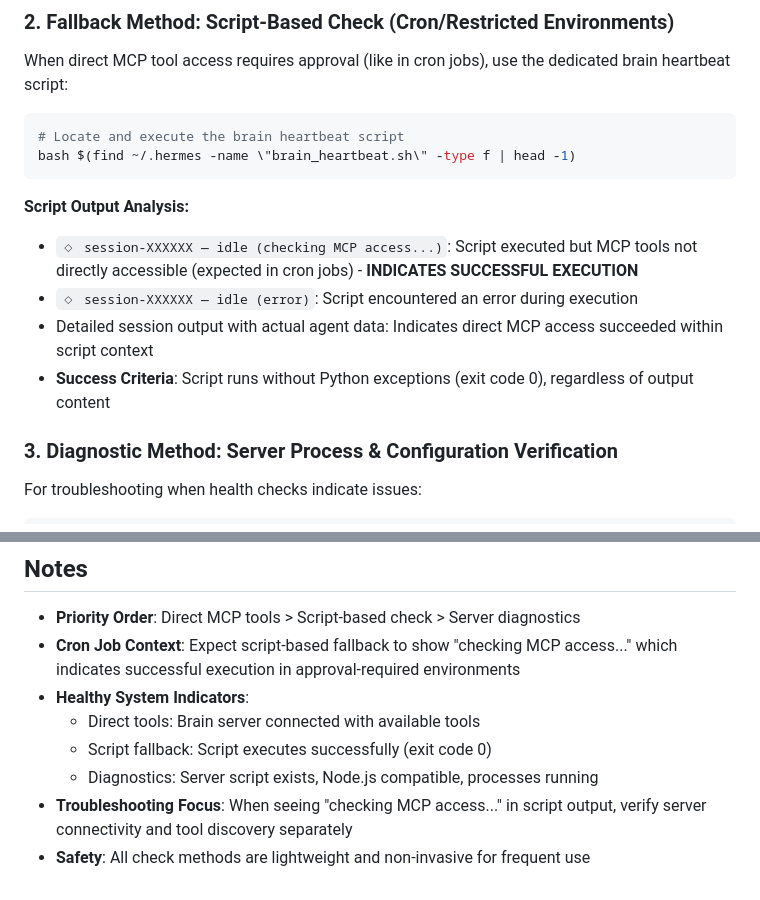
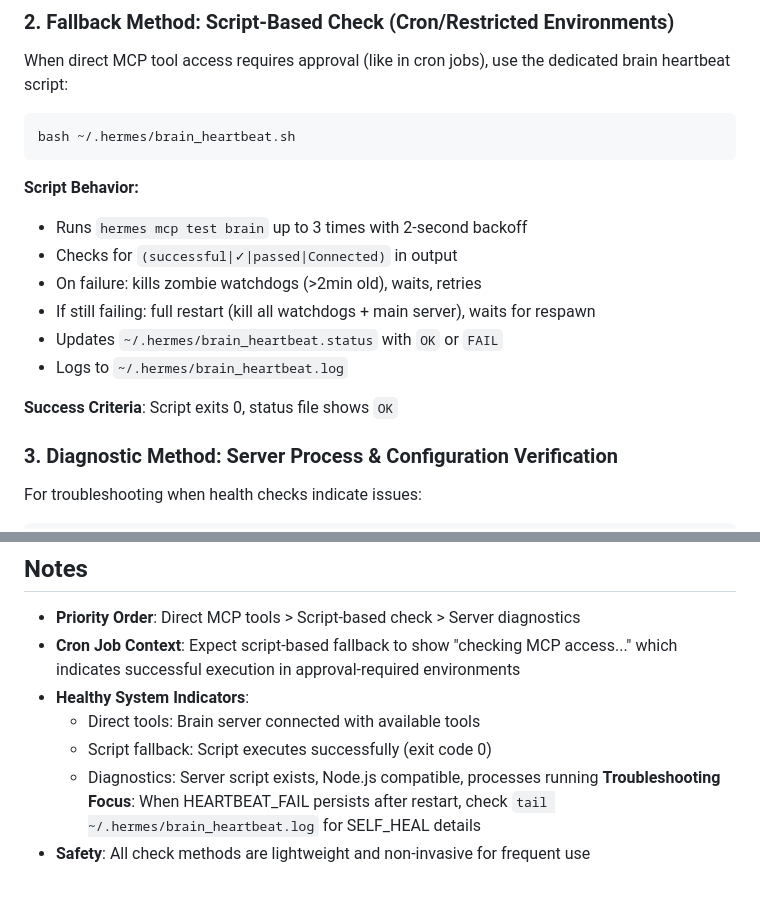
Before and after one commit to DevvGwardo/hermes-skills, a Markdown page: hermes-skills/brain-heartbeat-check/SKILL.md, 2 parts joined by grey strips. Drawn GitHub-style.

Commit message:
sync: hermes skills 2026-04-07 04:15:42 UTC

````diff
--- a/hermes-skills/brain-heartbeat-check/SKILL.md
+++ b/hermes-skills/brain-heartbeat-check/SKILL.md
@@ -37,15 +37,18 @@ hermes mcp tools
 ### 2. Fallback Method: Script-Based Check (Cron/Restricted Environments)
 When direct MCP tool access requires approval (like in cron jobs), use the dedicated brain heartbeat script:
 ```bash
-# Locate and execute the brain heartbeat script
-bash $(find ~/.hermes -name \"brain_heartbeat.sh\" -type f | head -1)
+bash ~/.hermes/brain_heartbeat.sh
 ```
 
-**Script Output Analysis:**
-- `◇ session-XXXXXX — idle (checking MCP access...)`: Script executed but MCP tools not directly accessible (expected in cron jobs) - **INDICATES SUCCESSFUL EXECUTION**
-- `◇ session-XXXXXX — idle (error)`: Script encountered an error during execution
-- Detailed session output with actual agent data: Indicates direct MCP access succeeded within script context
-- **Success Criteria**: Script runs without Python exceptions (exit code 0), regardless of output content
+**Script Behavior:**
+- Runs `hermes mcp test brain` up to 3 times with 2-second backoff
+- Checks for `(successful|✓|passed|Connected)` in output
+- On failure: kills zombie watchdogs (>2min old), waits, retries
+- If still failing: full restart (kill all watchdogs + main server), waits for respawn
+- Updates `~/.hermes/brain_heartbeat.status` with `OK` or `FAIL`
+- Logs to `~/.hermes/brain_heartbeat.log`
+
+**Success Criteria**: Script exits 0, status file shows `OK`
 
 ### 3. Diagnostic Method: Server Process & Configuration Verification
 For troubleshooting when health checks indicate issues:
@@ -129,5 +132,5 @@ fi
   - Direct tools: Brain server connected with available tools
   - Script fallback: Script executes successfully (exit code 0)
   - Diagnostics: Server script exists, Node.js compatible, processes running
-- **Troubleshooting Focus**: When seeing \"checking MCP access...\" in script output, verify server connectivity and tool discovery separately
+**Troubleshooting Focus**: When HEARTBEAT_FAIL persists after restart, check `tail ~/.hermes/brain_heartbeat.log` for SELF_HEAL details
 - **Safety**: All check methods are lightweight and non-invasive for frequent use
````
